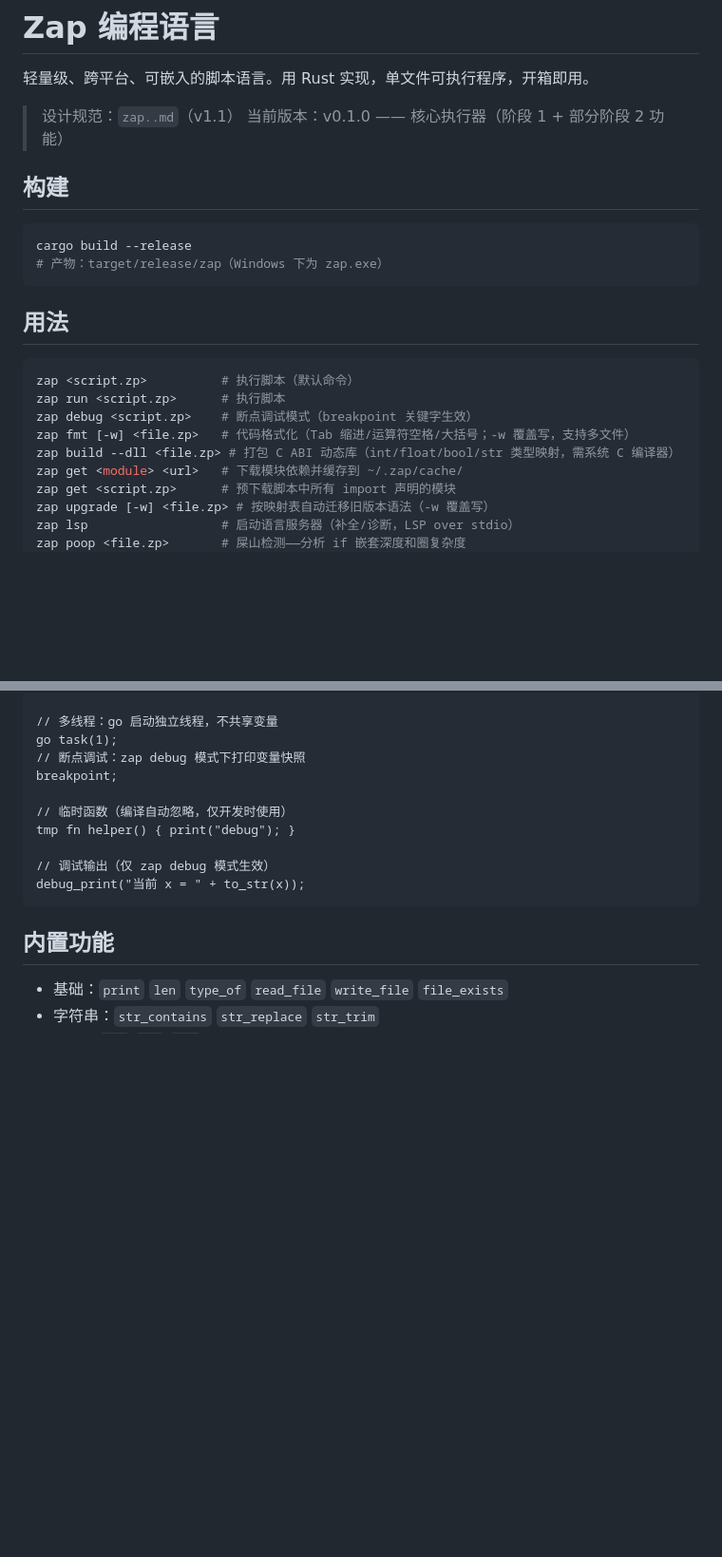
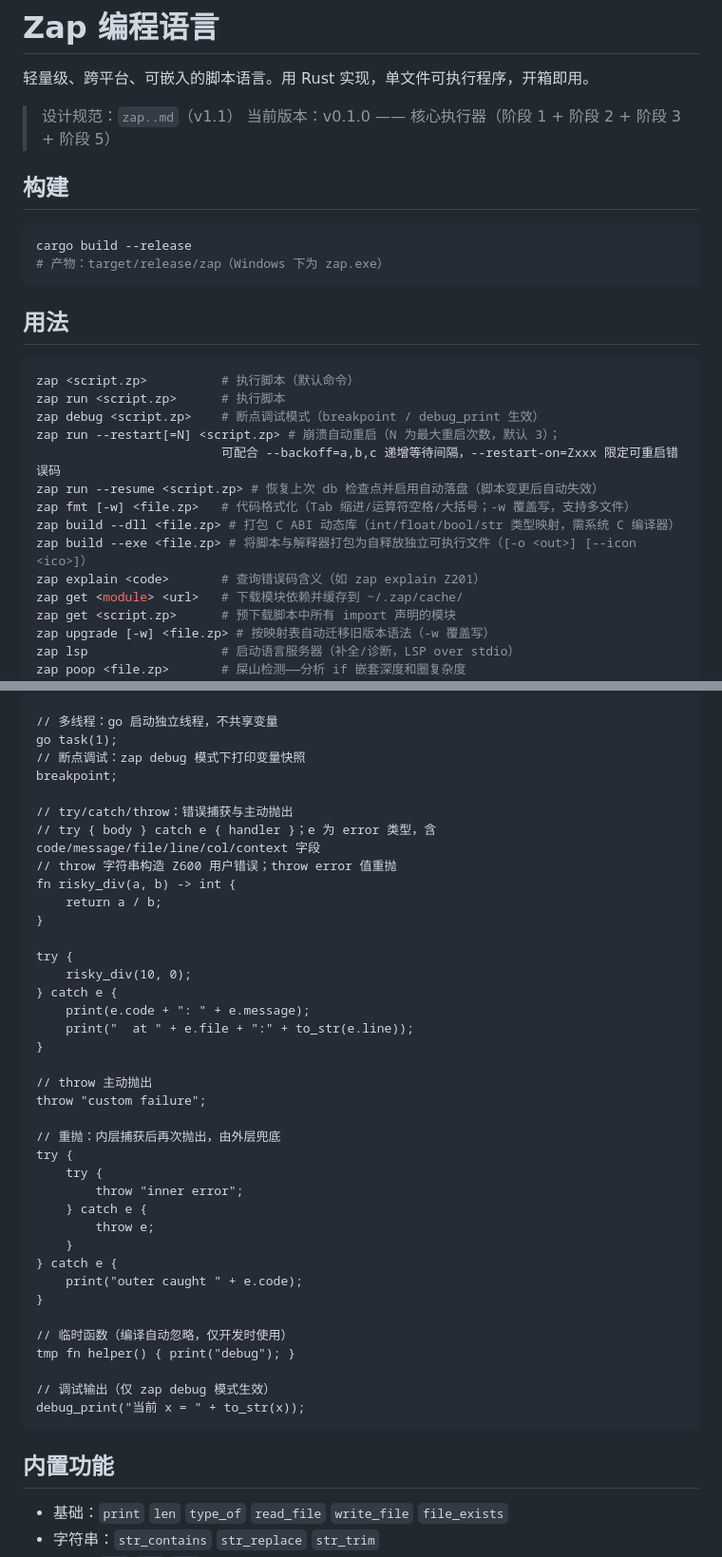
Before and after one commit to shichencike/Hone, a Markdown page: README.md, 2 parts joined by grey strips. Shown at 95% size. Rendered like a GitHub page; blank space fills up the shorter version.

Commit message:
docs: update README with try/catch/throw, error codes, restart/resume, build --exe, zap explain

````diff
--- a/README.md
+++ b/README.md
@@ -3,7 +3,7 @@
 轻量级、跨平台、可嵌入的脚本语言。用 Rust 实现，单文件可执行程序，开箱即用。
 
 > 设计规范：`zap..md`（v1.1）
-> 当前版本：v0.1.0 —— 核心执行器（阶段 1 + 部分阶段 2 功能）
+> 当前版本：v0.1.0 —— 核心执行器（阶段 1 + 阶段 2 + 阶段 3 + 阶段 5）
 
 ## 构建
 
@@ -17,9 +17,14 @@ cargo build --release
 ```bash
 zap <script.zp>          # 执行脚本（默认命令）
 zap run <script.zp>      # 执行脚本
-zap debug <script.zp>    # 断点调试模式（breakpoint 关键字生效）
+zap debug <script.zp>    # 断点调试模式（breakpoint / debug_print 生效）
+zap run --restart[=N] <script.zp> # 崩溃自动重启（N 为最大重启次数，默认 3）；
+                         可配合 --backoff=a,b,c 递增等待间隔，--restart-on=Zxxx 限定可重启错误码
+zap run --resume <script.zp> # 恢复上次 db 检查点并启用自动落盘（脚本变更后自动失效）
 zap fmt [-w] <file.zp>   # 代码格式化（Tab 缩进/运算符空格/大括号；-w 覆盖写，支持多文件）
 zap build --dll <file.zp> # 打包 C ABI 动态库（int/float/bool/str 类型映射，需系统 C 编译器）
+zap build --exe <file.zp> # 将脚本与解释器打包为自释放独立可执行文件（[-o <out>] [--icon <ico>]）
+zap explain <code>       # 查询错误码含义（如 zap explain Z201）
 zap get <module> <url>   # 下载模块依赖并缓存到 ~/.zap/cache/
 zap get <script.zp>      # 预下载脚本中所有 import 声明的模块
 zap upgrade [-w] <file.zp> # 按映射表自动迁移旧版本语法（-w 覆盖写）
@@ -55,6 +60,34 @@ print(fib(10));    // 55
 go task(1);
 // 断点调试：zap debug 模式下打印变量快照
 breakpoint;
+
+// try/catch/throw：错误捕获与主动抛出
+// try { body } catch e { handler }；e 为 error 类型，含 code/message/file/line/col/context 字段
+// throw 字符串构造 Z600 用户错误；throw error 值重抛
+fn risky_div(a, b) -> int {
+    return a / b;
+}
+
+try {
+    risky_div(10, 0);
+} catch e {
+    print(e.code + ": " + e.message);
+    print("  at " + e.file + ":" + to_str(e.line));
+}
+
+// throw 主动抛出
+throw "custom failure";
+
+// 重抛：内层捕获后再次抛出，由外层兜底
+try {
+    try {
+        throw "inner error";
+    } catch e {
+        throw e;
+    }
+} catch e {
+    print("outer caught " + e.code);
+}
 
 // 临时函数（编译自动忽略，仅开发时使用）
 tmp fn helper() { print("debug"); }
````
Also changed, not shown: other parts of README.md (+35 -1 lines).
